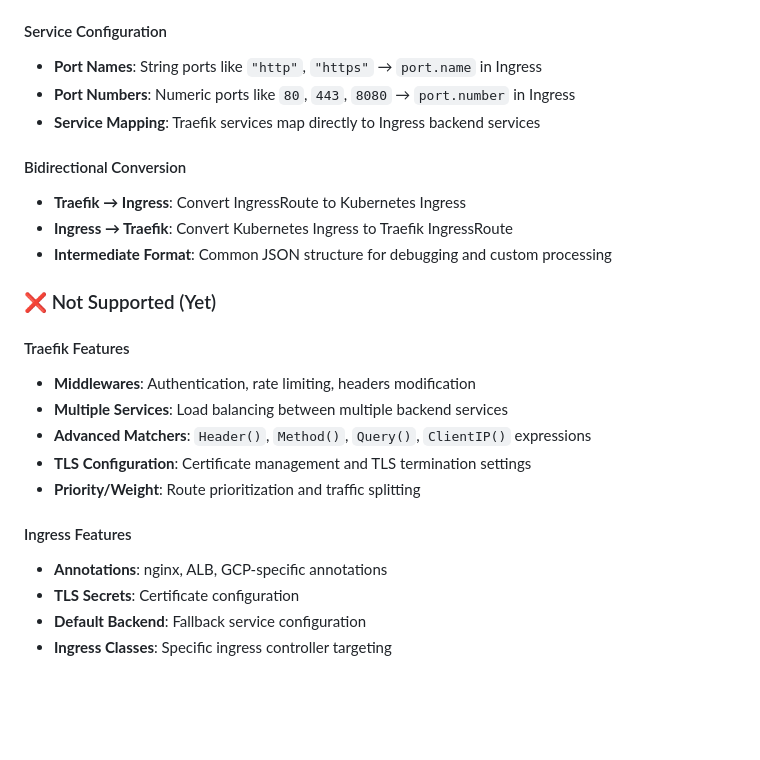
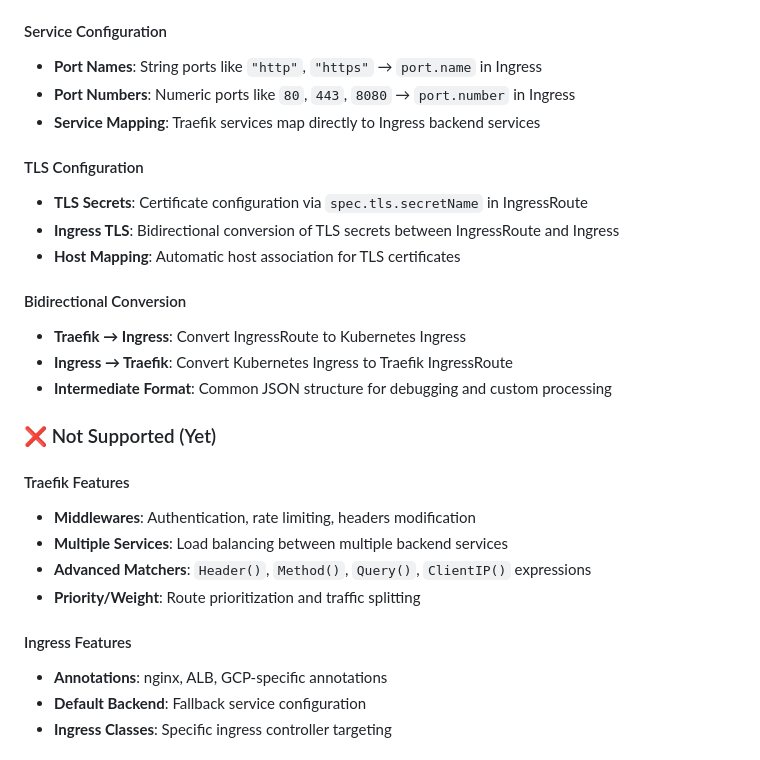
Before and after one commit to mdminhazulhaque/traefik-converter, a Markdown page: README.md, the part around one of its changes. Rendered like a GitHub page; blank space fills up the shorter version.

```diff
--- a/README.md
+++ b/README.md
@@ -20,6 +20,11 @@ Convert objects between the types: IngressRoute (`traefik.io/v1alpha1`) and Ingr
 - **Port Numbers**: Numeric ports like `80`, `443`, `8080` → `port.number` in Ingress
 - **Service Mapping**: Traefik services map directly to Ingress backend services
 
+#### TLS Configuration
+- **TLS Secrets**: Certificate configuration via `spec.tls.secretName` in IngressRoute
+- **Ingress TLS**: Bidirectional conversion of TLS secrets between IngressRoute and Ingress
+- **Host Mapping**: Automatic host association for TLS certificates
+
 #### Bidirectional Conversion
 - **Traefik → Ingress**: Convert IngressRoute to Kubernetes Ingress
 - **Ingress → Traefik**: Convert Kubernetes Ingress to Traefik IngressRoute
@@ -31,12 +36,10 @@ Convert objects between the types: IngressRoute (`traefik.io/v1alpha1`) and Ingr
 - **Middlewares**: Authentication, rate limiting, headers modification
 - **Multiple Services**: Load balancing between multiple backend services
 - **Advanced Matchers**: `Header()`, `Method()`, `Query()`, `ClientIP()` expressions
-- **TLS Configuration**: Certificate management and TLS termination settings
 - **Priority/Weight**: Route prioritization and traffic splitting
 
 #### Ingress Features
 - **Annotations**: nginx, ALB, GCP-specific annotations
-- **TLS Secrets**: Certificate configuration
 - **Default Backend**: Fallback service configuration
 - **Ingress Classes**: Specific ingress controller targeting
 
```
Also changed, not shown: other parts of README.md (+64 -0 lines).
